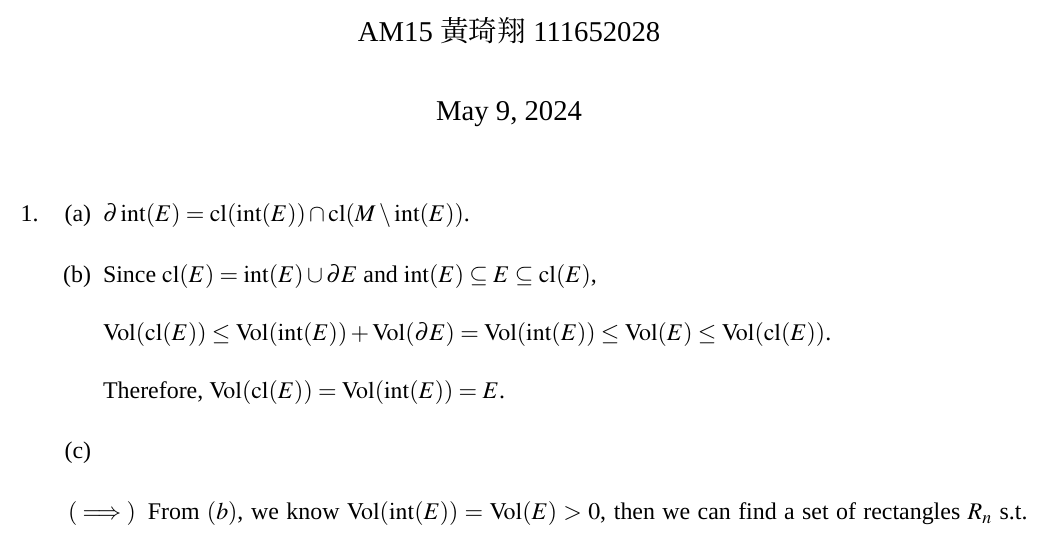
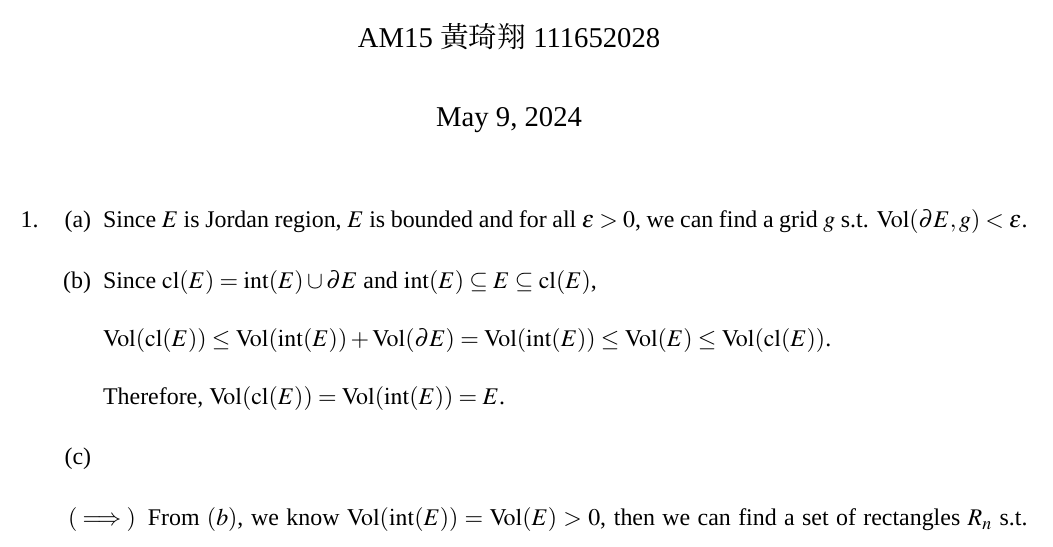
Before and after one commit to qixsc/HW-of-Intro-of-Analysis-II-, a LaTeX problem sheet (HW12/HW12.tex): part of page 1 of 2, cut so that both start at the same text. Compiled offline with XeLaTeX; a missing font is replaced by an installed copy or a similar font.

Commit message:
May 10, 2024, 12:28 AM

```diff
--- a/HW12/HW12.tex
+++ b/HW12/HW12.tex
@@ -40,7 +40,8 @@
 \maketitle
 \begin{enumerate}
     \item \begin{enumerate}
-        \item $\boundary \interior(E) = \closure(\interior(E)) \cap \closure(M\setminus \interior(E))$.
+        \item Since $E$ is Jordan region, $E$ is bounded and for all $\epsilon > 0$, we can find a grid $g$ s.t. $\volume(\partial E, g) < \epsilon$.
+
 
         \item Since $\closure(E) = \interior(E) \cup \boundary E$ and $\interior(E)\subseteq E \subseteq \closure(E)$,
 
```
